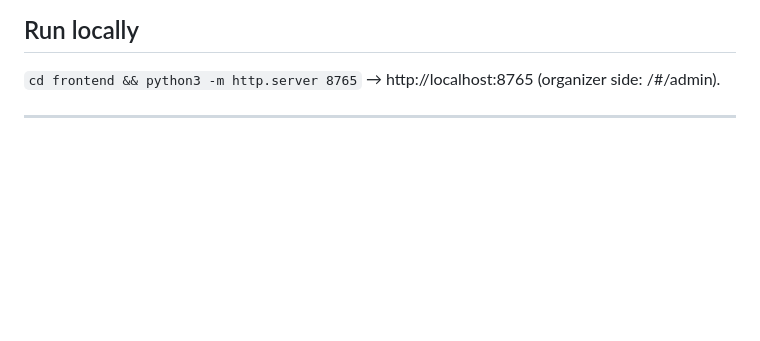
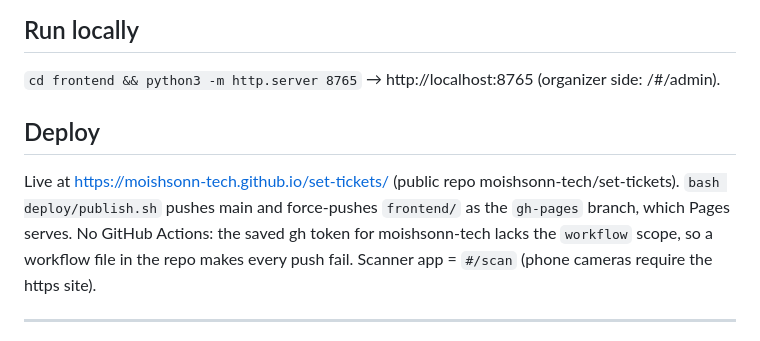
Before and after one commit to moishsonn-tech/set-tickets, a Markdown page: CLAUDE.md, the part around the change. Drawn GitHub-style; blank space fills up the shorter version.

Commit message:
Document live URL and publish process
Co-Authored-By: Claude Opus 5.5 <noreply@anthropic.com>

```diff
--- a/CLAUDE.md
+++ b/CLAUDE.md
@@ -20,6 +20,12 @@ logo lettering (`frontend/set-logo.svg`); navy `#020a16` + one gold accent `#f4c
 
 ## Run locally
 `cd frontend && python3 -m http.server 8765` → http://localhost:8765 (organizer side: /#/admin).
+
+## Deploy
+Live at https://moishsonn-tech.github.io/set-tickets/ (public repo moishsonn-tech/set-tickets).
+`bash deploy/publish.sh` pushes main and force-pushes `frontend/` as the `gh-pages` branch, which Pages serves.
+No GitHub Actions: the saved gh token for moishsonn-tech lacks the `workflow` scope, so a workflow file in the
+repo makes every push fail. Scanner app = `#/scan` (phone cameras require the https site).
 
 ---
 
```
